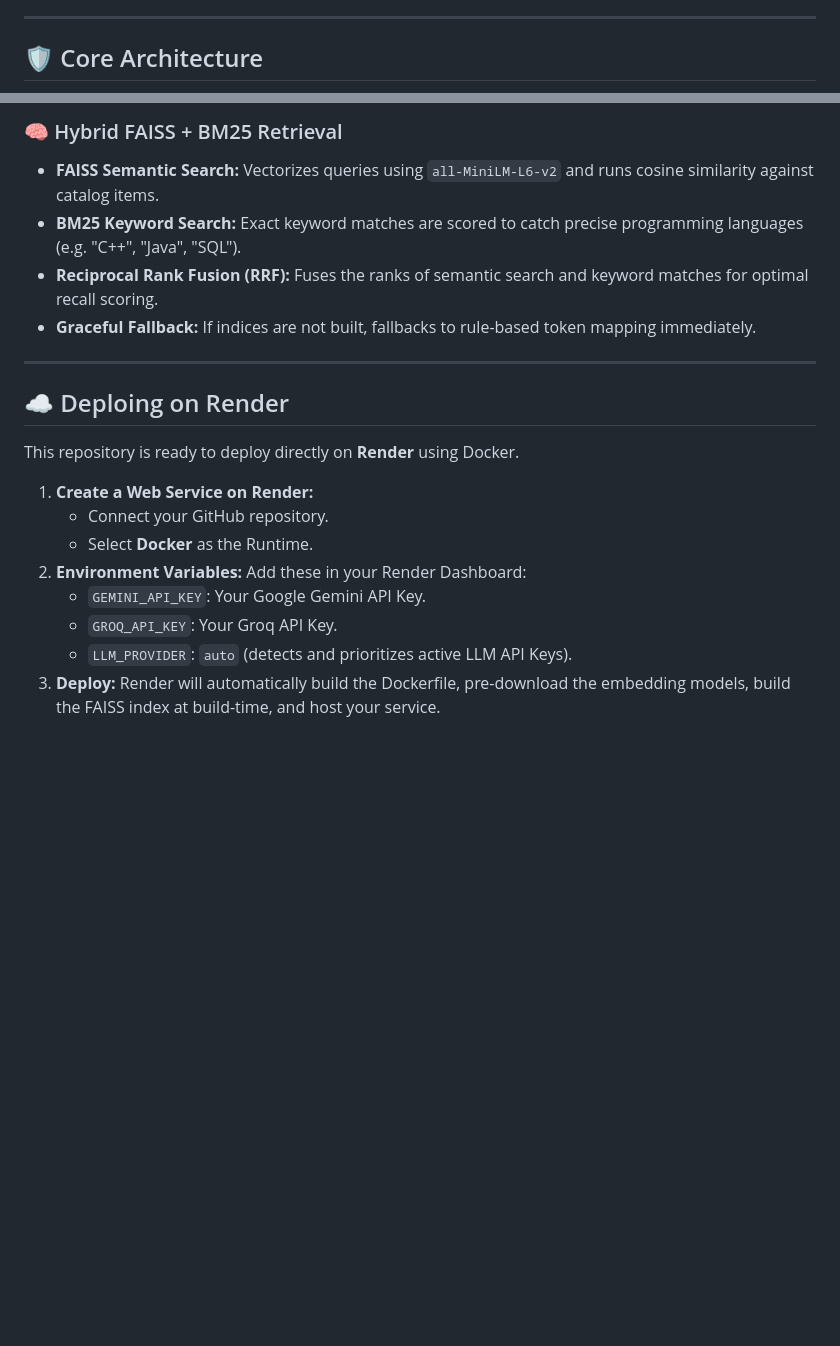
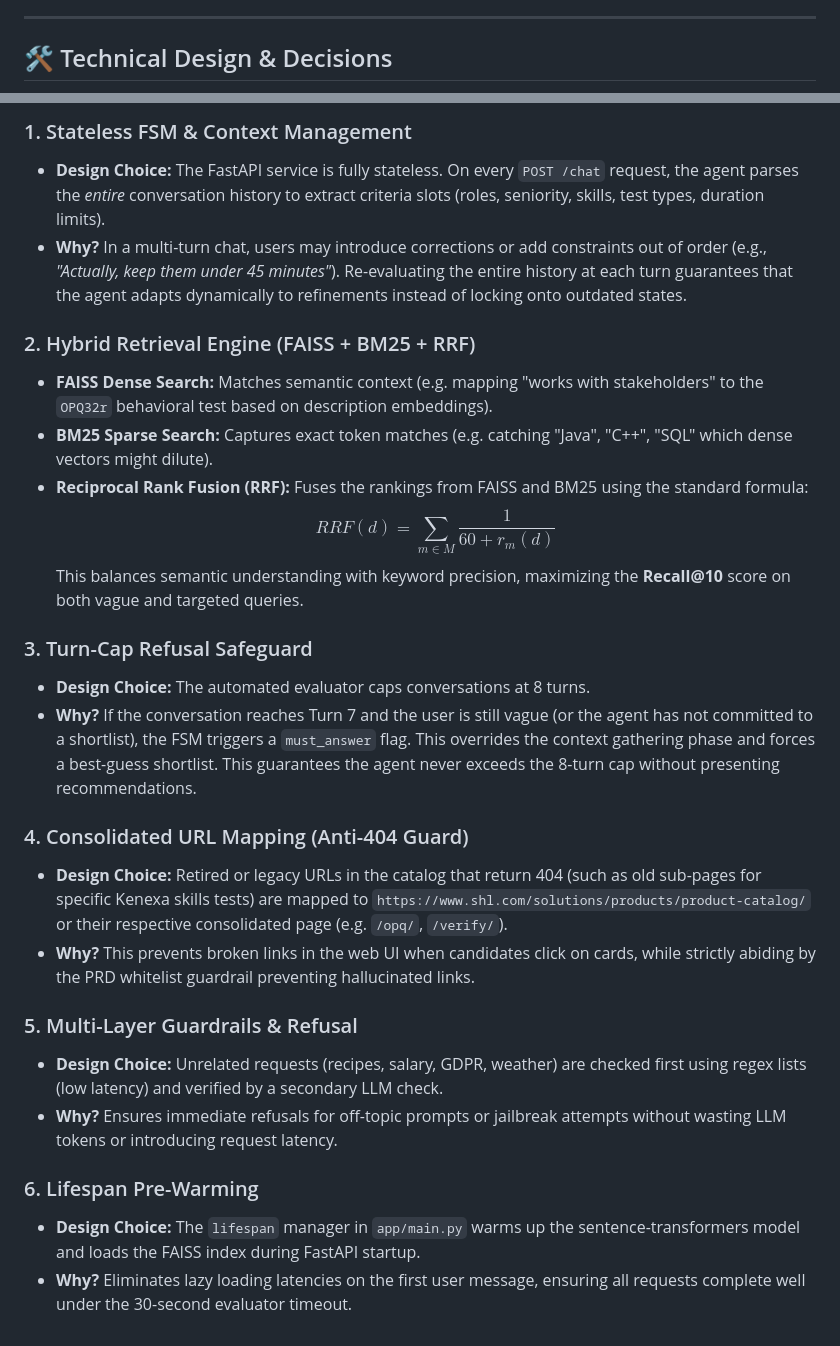
Before and after one commit to MoAftaab/sharp-asta, a Markdown page: README.md, 2 parts joined by grey strips. GitHub-like rendering; blank space fills up the shorter version.

Commit message:
docs: add technical design details to README

```diff
--- a/README.md
+++ b/README.md
@@ -99,5 +99,5 @@ The API is fully stateless. The conversation history is passed in each request,
 
 ---
 
-## 🛡️ Core Architecture
+## 🛠️ Technical Design & Decisions
 
@@ -115,22 +105,27 @@ graph TD
 
-### 🧠 Hybrid FAISS + BM25 Retrieval
-- **FAISS Semantic Search:** Vectorizes queries using `all-MiniLM-L6-v2` and runs cosine similarity against catalog items.
-- **BM25 Keyword Search:** Exact keyword matches are scored to catch precise programming languages (e.g. "C++", "Java", "SQL").
-- **Reciprocal Rank Fusion (RRF):** Fuses the ranks of semantic search and keyword matches for optimal recall scoring.
-- **Graceful Fallback:** If indices are not built, fallbacks to rule-based token mapping immediately.
+### 1. Stateless FSM & Context Management
+*   **Design Choice:** The FastAPI service is fully stateless. On every `POST /chat` request, the agent parses the *entire* conversation history to extract criteria slots (roles, seniority, skills, test types, duration limits).
+*   **Why?** In a multi-turn chat, users may introduce corrections or add constraints out of order (e.g., *"Actually, keep them under 45 minutes"*). Re-evaluating the entire history at each turn guarantees that the agent adapts dynamically to refinements instead of locking onto outdated states.
 
----
+### 2. Hybrid Retrieval Engine (FAISS + BM25 + RRF)
+*   **FAISS Dense Search:** Matches semantic context (e.g. mapping "works with stakeholders" to the `OPQ32r` behavioral test based on description embeddings).
+*   **BM25 Sparse Search:** Captures exact token matches (e.g. catching "Java", "C++", "SQL" which dense vectors might dilute).
+*   **Reciprocal Rank Fusion (RRF):** Fuses the rankings from FAISS and BM25 using the standard formula:
+    $$RRF(d) = \sum_{m \in M} \frac{1}{60 + r_m(d)}$$
+    This balances semantic understanding with keyword precision, maximizing the **Recall@10** score on both vague and targeted queries.
 
-## ☁️ Deploing on Render
+### 3. Turn-Cap Refusal Safeguard
+*   **Design Choice:** The automated evaluator caps conversations at 8 turns.
+*   **Why?** If the conversation reaches Turn 7 and the user is still vague (or the agent has not committed to a shortlist), the FSM triggers a `must_answer` flag. This overrides the context gathering phase and forces a best-guess shortlist. This guarantees the agent never exceeds the 8-turn cap without presenting recommendations.
 
-This repository is ready to deploy directly on **Render** using Docker.
+### 4. Consolidated URL Mapping (Anti-404 Guard)
+*   **Design Choice:** Retired or legacy URLs in the catalog that return 404 (such as old sub-pages for specific Kenexa skills tests) are mapped to `https://www.shl.com/solutions/products/product-catalog/` or their respective consolidated page (e.g. `/opq/`, `/verify/`).
+*   **Why?** This prevents broken links in the web UI when candidates click on cards, while strictly abiding by the PRD whitelist guardrail preventing hallucinated links.
 
-1. **Create a Web Service on Render:**
-   - Connect your GitHub repository.
-   - Select **Docker** as the Runtime.
-2. **Environment Variables:**
-   Add these in your Render Dashboard:
-   - `GEMINI_API_KEY`: Your Google Gemini API Key.
-   - `GROQ_API_KEY`: Your Groq API Key.
-   - `LLM_PROVIDER`: `auto` (detects and prioritizes active LLM API Keys).
-3. **Deploy:** Render will automatically build the Dockerfile, pre-download the embedding models, build the FAISS index at build-time, and host your service.
+### 5. Multi-Layer Guardrails & Refusal
+*   **Design Choice:** Unrelated requests (recipes, salary, GDPR, weather) are checked first using regex lists (low latency) and verified by a secondary LLM check.
+*   **Why?** Ensures immediate refusals for off-topic prompts or jailbreak attempts without wasting LLM tokens or introducing request latency.
+
+### 6. Lifespan Pre-Warming
+*   **Design Choice:** The `lifespan` manager in `app/main.py` warms up the sentence-transformers model and loads the FAISS index during FastAPI startup.
+*   **Why?** Eliminates lazy loading latencies on the first user message, ensuring all requests complete well under the 30-second evaluator timeout.
```
Also changed, not shown: other parts of README.md (+1 -11 lines).
